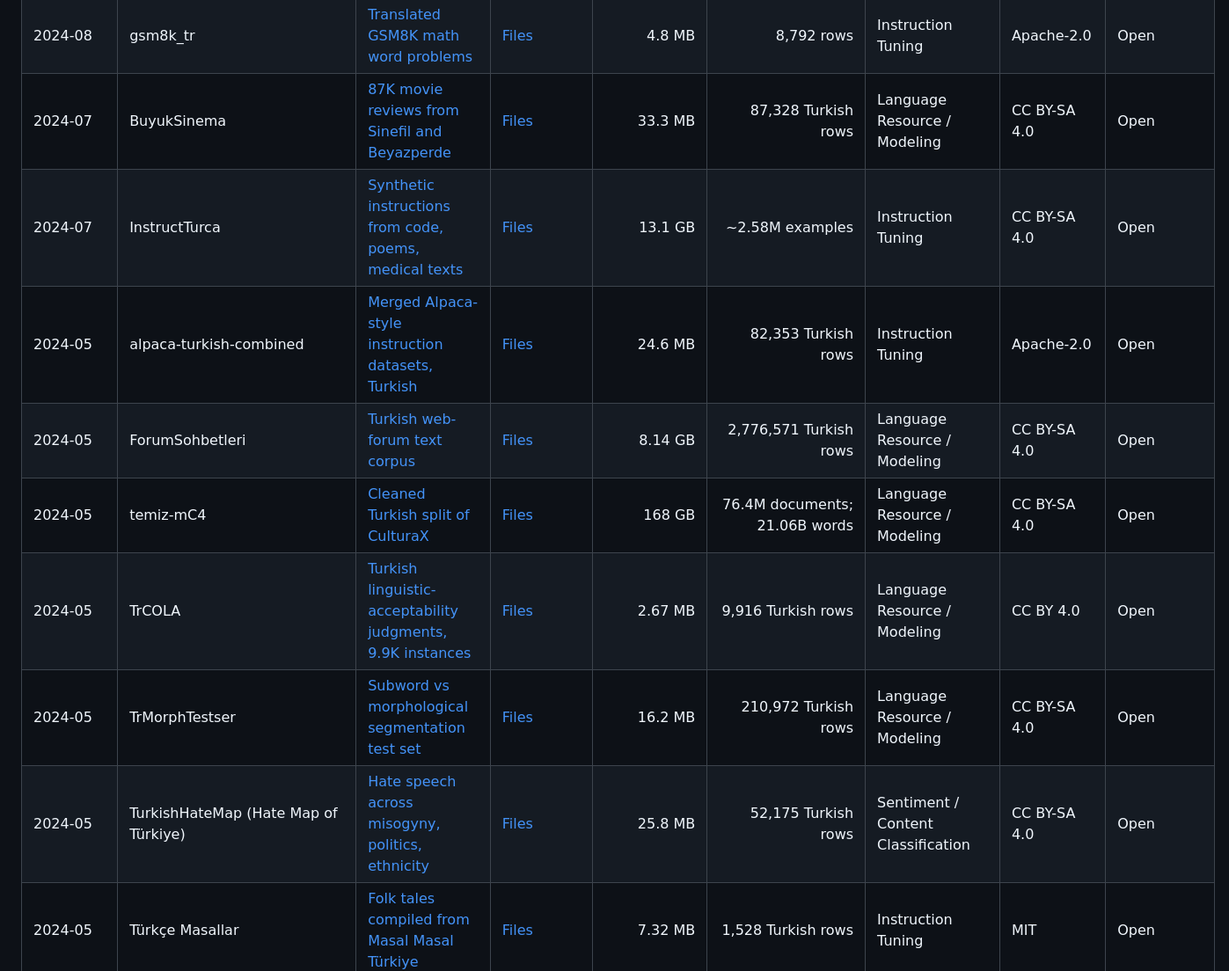
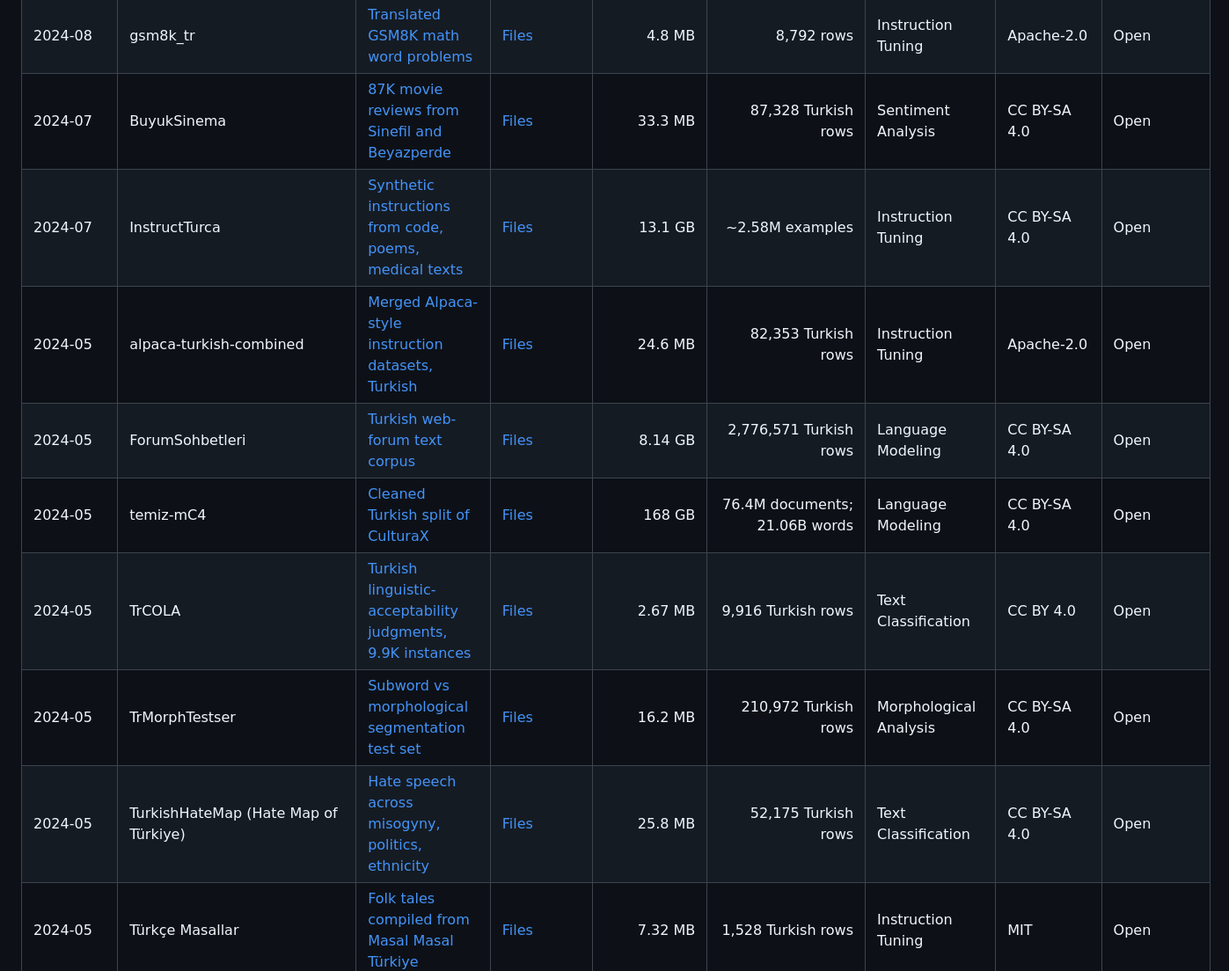
Before and after one commit to BilalAbic/awesome-turkish-datasets, a Markdown page: README.md, the part around one of its changes. Shown at 88% size. Drawn GitHub-style.

```diff
--- a/README.md
+++ b/README.md
@@ -56,14 +56,14 @@ Turkish datasets are scattered across dataset cards, university pages, shared-ta
 | 2024-08 | OpenOrca-tr-1-million-sharegpt | [Translated OpenOrca conversations in ShareGPT format](https://huggingface.co/datasets/TFLai/OpenOrca-tr-1-million-sharegpt) | [Files](https://huggingface.co/datasets/TFLai/OpenOrca-tr-1-million-sharegpt/tree/main) | 2.0 GB | 1,000,000 rows | Instruction Tuning | Apache-2.0 | Open |
 | 2024-08 | TR-MMLU (Turkish MMLU) | [Dataset card](https://huggingface.co/datasets/alibayram/turkish_mmlu) | [Files](https://huggingface.co/datasets/alibayram/turkish_mmlu/tree/main) | 52.4 MB | 279,302 rows | Multiple-Choice Question Answering | CC BY-NC-ND 4.0 | Gated |
 | 2024-08 | gsm8k_tr | [Translated GSM8K math word problems](https://huggingface.co/datasets/ytu-ce-cosmos/gsm8k_tr) | [Files](https://huggingface.co/datasets/ytu-ce-cosmos/gsm8k_tr/tree/main) | 4.8 MB | 8,792 rows | Instruction Tuning | Apache-2.0 | Open |
-| 2024-07 | BuyukSinema | [87K movie reviews from Sinefil and Beyazperde](https://huggingface.co/datasets/turkish-nlp-suite/BuyukSinema) | [Files](https://huggingface.co/datasets/turkish-nlp-suite/BuyukSinema/tree/main) | 33.3 MB | 87,328 Turkish rows | Language Resource / Modeling | CC BY-SA 4.0 | Open |
+| 2024-07 | BuyukSinema | [87K movie reviews from Sinefil and Beyazperde](https://huggingface.co/datasets/turkish-nlp-suite/BuyukSinema) | [Files](https://huggingface.co/datasets/turkish-nlp-suite/BuyukSinema/tree/main) | 33.3 MB | 87,328 Turkish rows | Sentiment Analysis | CC BY-SA 4.0 | Open |
 | 2024-07 | InstructTurca | [Synthetic instructions from code, poems, medical texts](https://huggingface.co/datasets/turkish-nlp-suite/InstrucTurca) | [Files](https://huggingface.co/datasets/turkish-nlp-suite/InstrucTurca/tree/main) | 13.1 GB | ~2.58M examples | Instruction Tuning | CC BY-SA 4.0 | Open |
 | 2024-05 | alpaca-turkish-combined | [Merged Alpaca-style instruction datasets, Turkish](https://huggingface.co/datasets/cenfis/alpaca-turkish-combined) | [Files](https://huggingface.co/datasets/cenfis/alpaca-turkish-combined/tree/main) | 24.6 MB | 82,353 Turkish rows | Instruction Tuning | Apache-2.0 | Open |
-| 2024-05 | ForumSohbetleri | [Turkish web-forum text corpus](https://huggingface.co/datasets/turkish-nlp-suite/ForumSohbetleri) | [Files](https://huggingface.co/datasets/turkish-nlp-suite/ForumSohbetleri/tree/main) | 8.14 GB | 2,776,571 Turkish rows | Language Resource / Modeling | CC BY-SA 4.0 | Open |
-| 2024-05 | temiz-mC4 | [Cleaned Turkish split of CulturaX](https://huggingface.co/datasets/turkish-nlp-suite/temiz-mC4) | [Files](https://huggingface.co/datasets/turkish-nlp-suite/temiz-mC4/tree/main) | 168 GB | 76.4M documents; 21.06B words | Language Resource / Modeling | CC BY-SA 4.0 | Open |
-| 2024-05 | TrCOLA | [Turkish linguistic-acceptability judgments, 9.9K instances](https://huggingface.co/datasets/turkish-nlp-suite/TrCOLA) | [Files](https://huggingface.co/datasets/turkish-nlp-suite/TrCOLA/tree/main) | 2.67 MB | 9,916 Turkish rows | Language Resource / Modeling | CC BY 4.0 | Open |
-| 2024-05 | TrMorphTestser | [Subword vs morphological segmentation test set](https://huggingface.co/datasets/turkish-nlp-suite/turkish-morph-analysis) | [Files](https://huggingface.co/datasets/turkish-nlp-suite/turkish-morph-analysis/tree/main) | 16.2 MB | 210,972 Turkish rows | Language Resource / Modeling | CC BY-SA 4.0 | Open |
-| 2024-05 | TurkishHateMap (Hate Map of Türkiye) | [Hate speech across misogyny, politics, ethnicity](https://huggingface.co/datasets/turkish-nlp-suite/TurkishHateMap) | [Files](https://huggingface.co/datasets/turkish-nlp-suite/TurkishHateMap/tree/main) | 25.8 MB | 52,175 Turkish rows | Sentiment / Content Classification | CC BY-SA 4.0 | Open |
+| 2024-05 | ForumSohbetleri | [Turkish web-forum text corpus](https://huggingface.co/datasets/turkish-nlp-suite/ForumSohbetleri) | [Files](https://huggingface.co/datasets/turkish-nlp-suite/ForumSohbetleri/tree/main) | 8.14 GB | 2,776,571 Turkish rows | Language Modeling | CC BY-SA 4.0 | Open |
+| 2024-05 | temiz-mC4 | [Cleaned Turkish split of CulturaX](https://huggingface.co/datasets/turkish-nlp-suite/temiz-mC4) | [Files](https://huggingface.co/datasets/turkish-nlp-suite/temiz-mC4/tree/main) | 168 GB | 76.4M documents; 21.06B words | Language Modeling | CC BY-SA 4.0 | Open |
+| 2024-05 | TrCOLA | [Turkish linguistic-acceptability judgments, 9.9K instances](https://huggingface.co/datasets/turkish-nlp-suite/TrCOLA) | [Files](https://huggingface.co/datasets/turkish-nlp-suite/TrCOLA/tree/main) | 2.67 MB | 9,916 Turkish rows | Text Classification | CC BY 4.0 | Open |
+| 2024-05 | TrMorphTestser | [Subword vs morphological segmentation test set](https://huggingface.co/datasets/turkish-nlp-suite/turkish-morph-analysis) | [Files](https://huggingface.co/datasets/turkish-nlp-suite/turkish-morph-analysis/tree/main) | 16.2 MB | 210,972 Turkish rows | Morphological Analysis | CC BY-SA 4.0 | Open |
+| 2024-05 | TurkishHateMap (Hate Map of Türkiye) | [Hate speech across misogyny, politics, ethnicity](https://huggingface.co/datasets/turkish-nlp-suite/TurkishHateMap) | [Files](https://huggingface.co/datasets/turkish-nlp-suite/TurkishHateMap/tree/main) | 25.8 MB | 52,175 Turkish rows | Text Classification | CC BY-SA 4.0 | Open |
 | 2024-05 | Türkçe Masallar | [Folk tales compiled from Masal Masal Türkiye](https://huggingface.co/datasets/umutphp/masallar) | [Files](https://huggingface.co/datasets/umutphp/masallar/tree/main) | 7.32 MB | 1,528 Turkish rows | Instruction Tuning | MIT | Open |
 | 2024-04 | instruction-turkish | [Machine-translated HuggingFaceH4 instructions via Google Translate](https://huggingface.co/datasets/atasoglu/instruction-turkish) | [Files](https://huggingface.co/datasets/atasoglu/instruction-turkish/tree/main) | 602.6 KB | 327 rows | Instruction Tuning | Apache-2.0 | Open |
 | 2024-03 | truthful_qa_tr | [Translated TruthfulQA generation and multiple-choice sets](https://huggingface.co/datasets/Atilla00/truthful_qa_tr) | [Files](https://huggingface.co/datasets/Atilla00/truthful_qa_tr/tree/main) | 513 KB | 1,634 Turkish rows | Instruction Tuning | Apache-2.0 | Open |
```
Also changed, not shown: other parts of README.md (+73 -73 lines).
